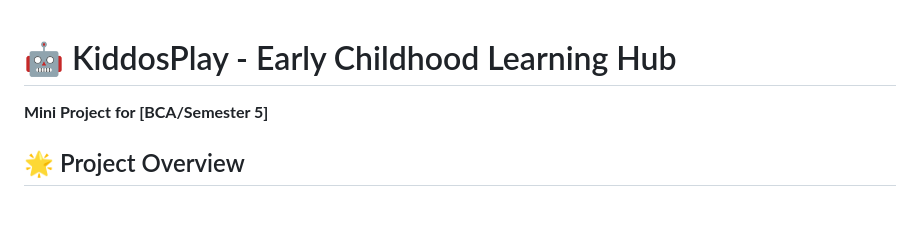
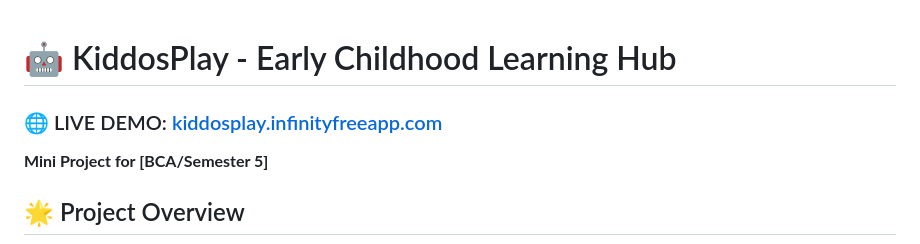
Before and after one commit to minciyaks/kiddosplay, a Markdown page: README.md, the part around the change. Rendered like a GitHub page; blank space fills up the shorter version.

```diff
--- a/README.md
+++ b/README.md
@@ -1,4 +1,6 @@
 # 🤖 KiddosPlay - Early Childhood Learning Hub
+
+### 🌐 LIVE DEMO: [kiddosplay.infinityfreeapp.com](http://kiddosplay.infinityfreeapp.com/)
 
 **Mini Project for [BCA/Semester 5]**
 
```
